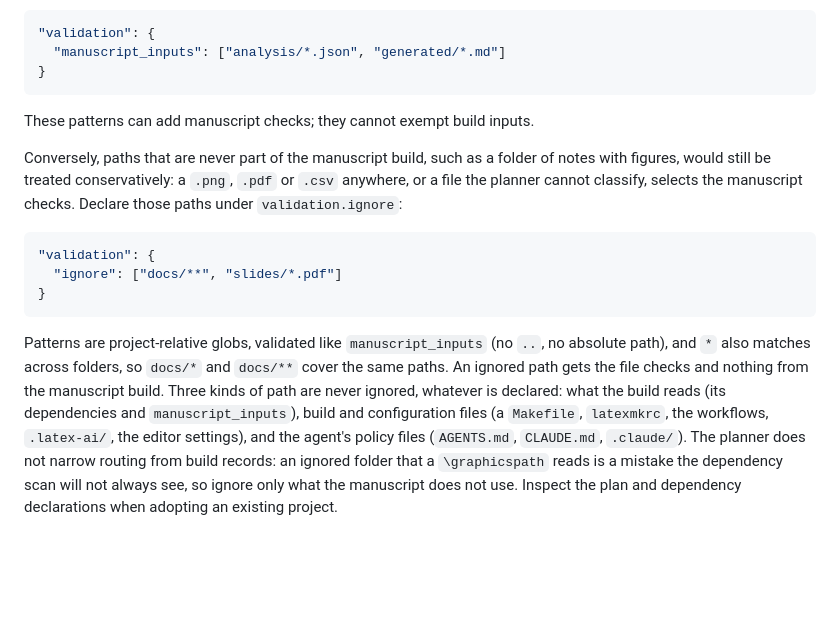
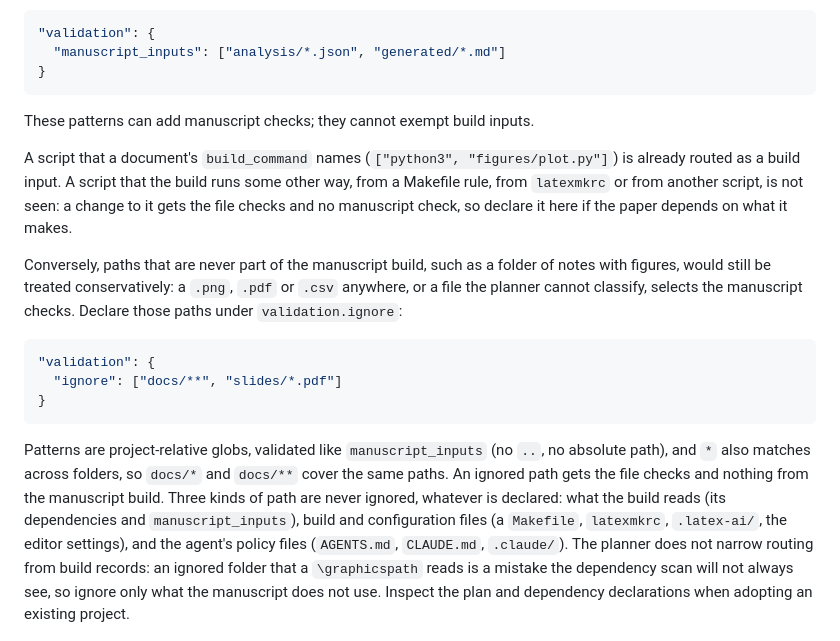
Before and after one commit to milanmradonjic/latex-ai-workbench, a Markdown page: workbench/docs/validation.md, the part around the change. Drawn GitHub-style; blank space fills up the shorter version.

Commit message:
Close gate G2: correct what the validation docs say about workflows and figure scripts
docs/validation.md said validation.ignore can never exclude "the workflows". That is left from
before 4.1, when the workbench wrote them; the planner treats a workflow as ordinary text, and
a full local check would not test one anyway (CI is the check). The words are removed; the
planner is unchanged.

The docs now also say when a figure script is routed as a build input: when the document's
build_command names it, or when validation.manuscript_inputs declares it. A project without
Git keeps the full-check fallback, with the snapshot as base parked under "Only on evidence".
The plan and the scope record G2 as closed.

Co-Authored-By: Claude Sonnet 5.5 <noreply@anthropic.com>
Claude-Session: https://claude.ai/code/session_01PiQDXdzPoZ4e4rjTTGVHPC

```diff
--- a/workbench/docs/validation.md
+++ b/workbench/docs/validation.md
@@ -58,6 +58,9 @@ declare additional project-relative globs in the optional configuration:
 
 These patterns can add manuscript checks; they cannot exempt build inputs.
 
+A script that a document's `build_command` names (`["python3", "figures/plot.py"]`) is already routed as a build input. A script that the build runs some other way, from a Makefile
+rule, from `latexmkrc` or from another script, is not seen: a change to it gets the file checks and no manuscript check, so declare it here if the paper depends on what it makes.
+
 Conversely, paths that are never part of the manuscript build, such as a folder of notes with figures, would still
 be treated conservatively: a `.png`, `.pdf` or `.csv` anywhere, or a file the planner cannot classify, selects the
 manuscript checks. Declare those paths under `validation.ignore`:
@@ -71,7 +74,7 @@ manuscript checks. Declare those paths under `validation.ignore`:
 Patterns are project-relative globs, validated like `manuscript_inputs` (no `..`, no absolute path), and `*` also
 matches across folders, so `docs/*` and `docs/**` cover the same paths. An ignored path gets the file checks and
 nothing from the manuscript build. Three kinds of path are never ignored, whatever is declared: what the build reads
-(its dependencies and `manuscript_inputs`), build and configuration files (a `Makefile`, `latexmkrc`, the workflows,
+(its dependencies and `manuscript_inputs`), build and configuration files (a `Makefile`, `latexmkrc`,
 `.latex-ai/`, the editor settings), and the agent's policy files (`AGENTS.md`, `CLAUDE.md`, `.claude/`). The planner
 does not narrow routing from build records: an ignored folder that a `\graphicspath` reads is a mistake the
 dependency scan will not always see, so ignore only what the manuscript does not use.
```
Also changed, not shown: 2 other files.
